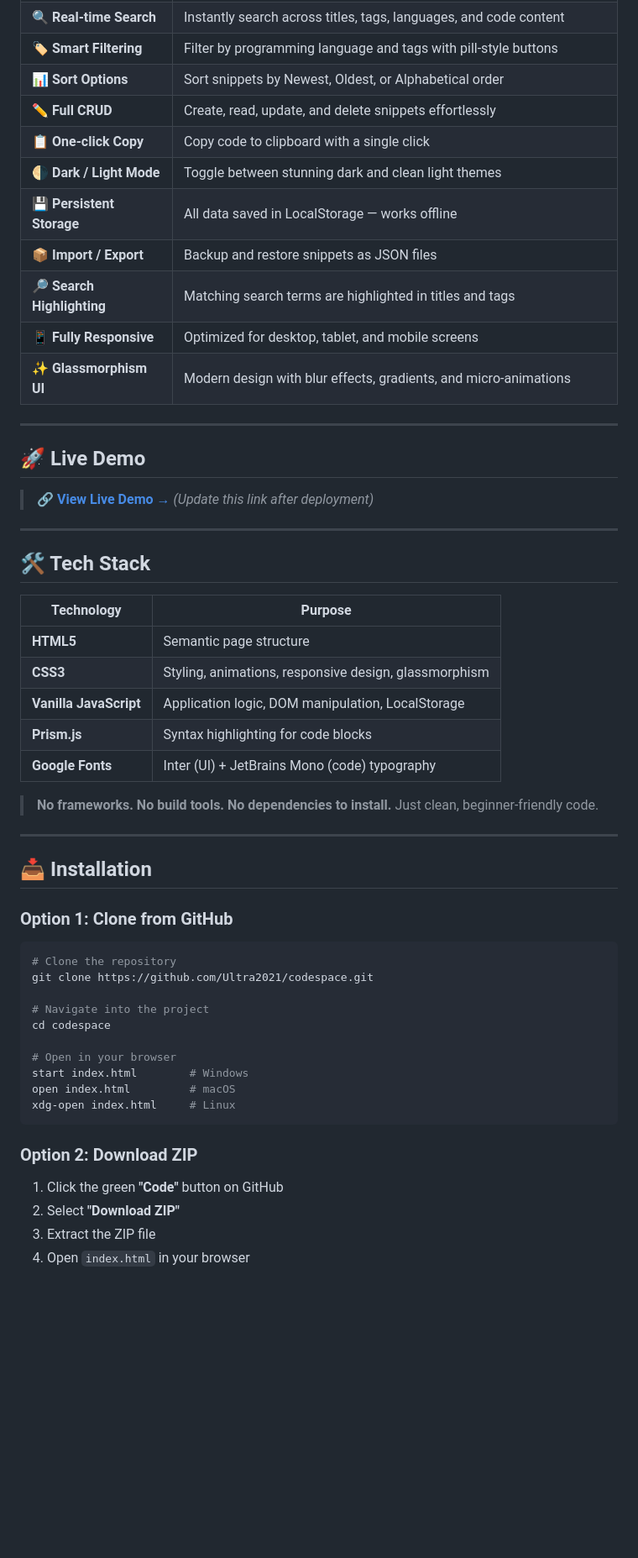
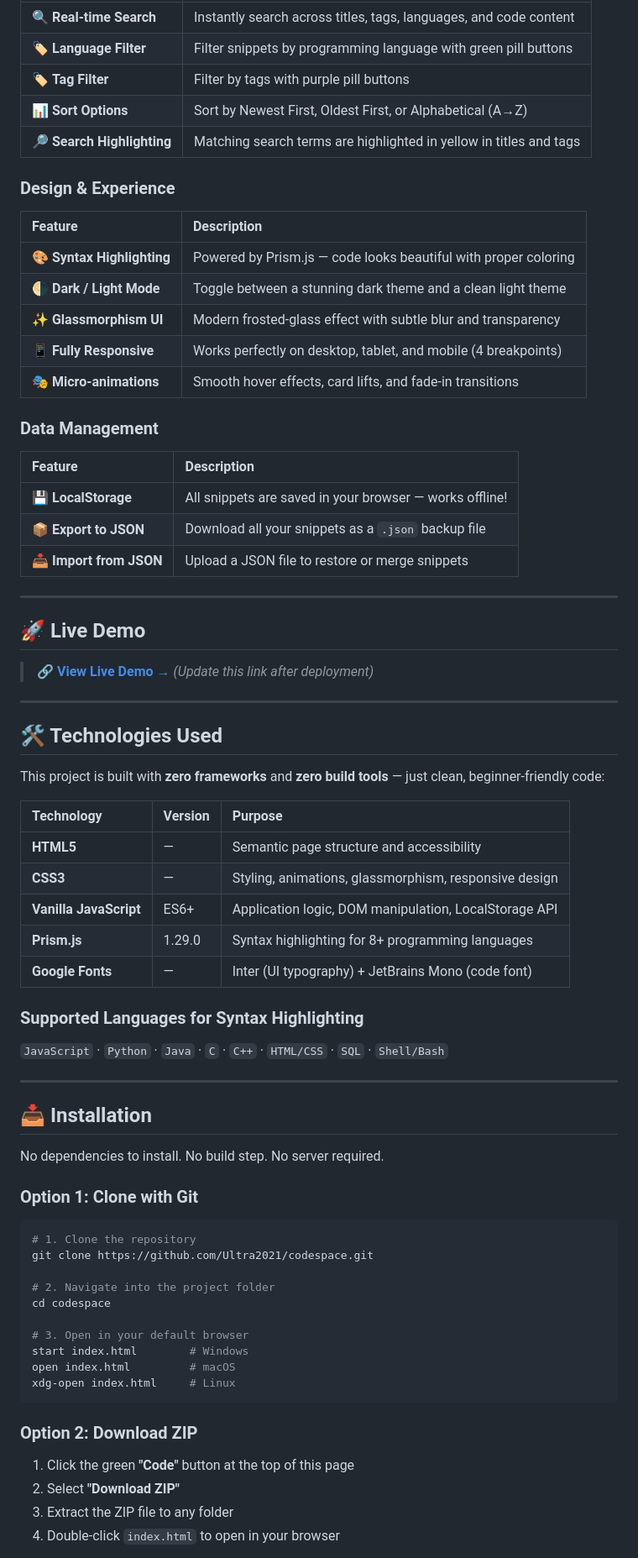
Before and after one commit to noel-ult/codespace, a Markdown page: README.md, the part around one of its changes. Shown at 84% size. GitHub-like rendering; blank space fills up the shorter version.

````diff
--- a/README.md
+++ b/README.md
@@ -48,14 +86,24 @@
 | 🔍 **Real-time Search** | Instantly search across titles, tags, languages, and code content |
-| 🏷️ **Smart Filtering** | Filter by programming language and tags with pill-style buttons |
-| 📊 **Sort Options** | Sort snippets by Newest, Oldest, or Alphabetical order |
-| ✏️ **Full CRUD** | Create, read, update, and delete snippets effortlessly |
-| 📋 **One-click Copy** | Copy code to clipboard with a single click |
-| 🌗 **Dark / Light Mode** | Toggle between stunning dark and clean light themes |
-| 💾 **Persistent Storage** | All data saved in LocalStorage — works offline |
-| 📦 **Import / Export** | Backup and restore snippets as JSON files |
-| 🔎 **Search Highlighting** | Matching search terms are highlighted in titles and tags |
-| 📱 **Fully Responsive** | Optimized for desktop, tablet, and mobile screens |
-| ✨ **Glassmorphism UI** | Modern design with blur effects, gradients, and micro-animations |
+| 🏷️ **Language Filter** | Filter snippets by programming language with green pill buttons |
+| 🏷️ **Tag Filter** | Filter by tags with purple pill buttons |
+| 📊 **Sort Options** | Sort by Newest First, Oldest First, or Alphabetical (A→Z) |
+| 🔎 **Search Highlighting** | Matching search terms are highlighted in yellow in titles and tags |
+
+### Design & Experience
+| Feature | Description |
+|:--------|:------------|
+| 🎨 **Syntax Highlighting** | Powered by Prism.js — code looks beautiful with proper coloring |
+| 🌗 **Dark / Light Mode** | Toggle between a stunning dark theme and a clean light theme |
+| ✨ **Glassmorphism UI** | Modern frosted-glass effect with subtle blur and transparency |
+| 📱 **Fully Responsive** | Works perfectly on desktop, tablet, and mobile (4 breakpoints) |
+| 🎭 **Micro-animations** | Smooth hover effects, card lifts, and fade-in transitions |
+
+### Data Management
+| Feature | Description |
+|:--------|:------------|
+| 💾 **LocalStorage** | All snippets are saved in your browser — works offline! |
+| 📦 **Export to JSON** | Download all your snippets as a `.json` backup file |
+| 📥 **Import from JSON** | Upload a JSON file to restore or merge snippets |
 
 ---
 
@@ -65,32 +113,37 @@
 
 ---
 
-## 🛠️ Tech Stack
+## 🛠️ Technologies Used
 
-| Technology | Purpose |
-|-----------|---------|
-| **HTML5** | Semantic page structure |
-| **CSS3** | Styling, animations, responsive design, glassmorphism |
-| **Vanilla JavaScript** | Application logic, DOM manipulation, LocalStorage |
-| **Prism.js** | Syntax highlighting for code blocks |
-| **Google Fonts** | Inter (UI) + JetBrains Mono (code) typography |
+This project is built with **zero frameworks** and **zero build tools** — just clean, beginner-friendly code:
 
-> **No frameworks. No build tools. No dependencies to install.** Just clean, beginner-friendly code.
+| Technology | Version | Purpose |
+|:-----------|:--------|:--------|
+| **HTML5** | — | Semantic page structure and accessibility |
+| **CSS3** | — | Styling, animations, glassmorphism, responsive design |
+| **Vanilla JavaScript** | ES6+ | Application logic, DOM manipulation, LocalStorage API |
+| **Prism.js** | 1.29.0 | Syntax highlighting for 8+ programming languages |
+| **Google Fonts** | — | Inter (UI typography) + JetBrains Mono (code font) |
+
+### Supported Languages for Syntax Highlighting
+`JavaScript` · `Python` · `Java` · `C` · `C++` · `HTML/CSS` · `SQL` · `Shell/Bash`
 
 ---
 
 ## 📥 Installation
 
-### Option 1: Clone from GitHub
+No dependencies to install. No build step. No server required.
+
+### Option 1: Clone with Git
 
 ```bash
-# Clone the repository
+# 1. Clone the repository
 git clone https://github.com/Ultra2021/codespace.git
 
-# Navigate into the project
+# 2. Navigate into the project folder
 cd codespace
 
-# Open in your browser
+# 3. Open in your default browser
 start index.html        # Windows
 open index.html         # macOS
 xdg-open index.html     # Linux
@@ -98,8 +151,8 @@ xdg-open index.html     # Linux
 
 ### Option 2: Download ZIP
 
-1. Click the green **"Code"** button on GitHub
+1. Click the green **"Code"** button at the top of this page
 2. Select **"Download ZIP"**
-3. Extract the ZIP file
-4. Open `index.html` in your browser
+3. Extract the ZIP file to any folder
+4. Double-click `index.html` to open in your browser
 
````
Also changed, not shown: other parts of README.md (+155 -53 lines).
